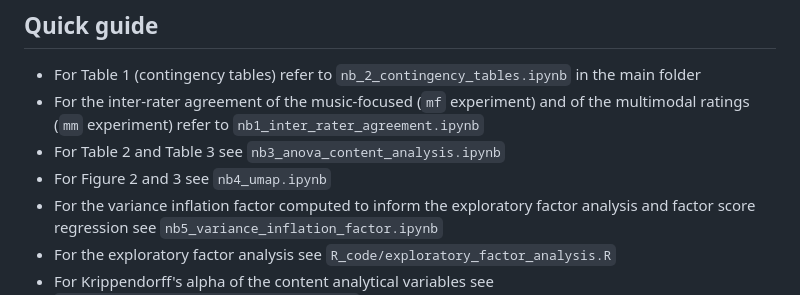
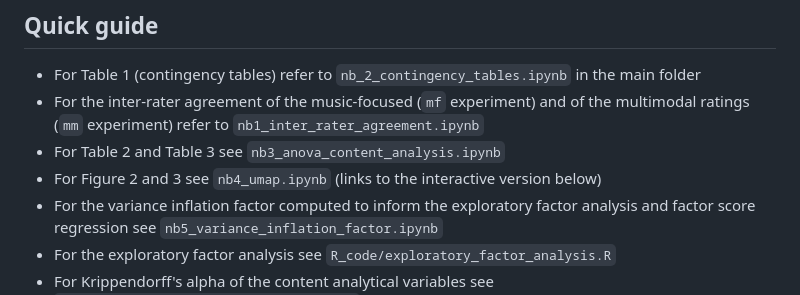
Before and after one commit to marinelliluca/music-role-gender-marketing, a Markdown page: README.md, the part around the change. GitHub-like rendering.

```diff
--- a/README.md
+++ b/README.md
@@ -17,7 +17,7 @@ Luca Marinelli<sup>1</sup>, Petra Lucht<sup>2</sup>, Charalampos Saitis<sup>1</s
 - For Table 1 (contingency tables) refer to `nb_2_contingency_tables.ipynb` in the main folder
 - For the inter-rater agreement of the music-focused (`mf` experiment) and of the multimodal ratings (`mm` experiment) refer to `nb1_inter_rater_agreement.ipynb`
 - For Table 2 and Table 3 see `nb3_anova_content_analysis.ipynb`
-- For Figure 2 and 3 see `nb4_umap.ipynb`
+- For Figure 2 and 3 see `nb4_umap.ipynb` (links to the interactive version below)
 - For the variance inflation factor computed to inform the exploratory factor analysis and factor score regression see `nb5_variance_inflation_factor.ipynb`
 - For the exploratory factor analysis see `R_code/exploratory_factor_analysis.R`
 - For Krippendorff's alpha of the content analytical variables see `R_code/compute_krippendorffs_alpha.Rmd`
```
